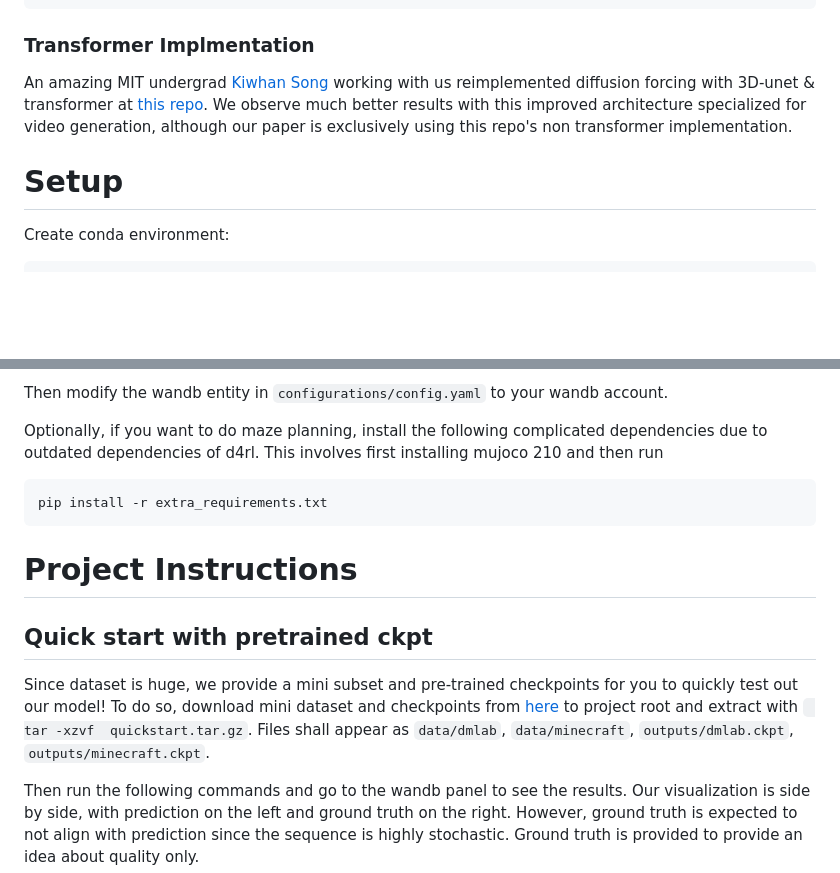
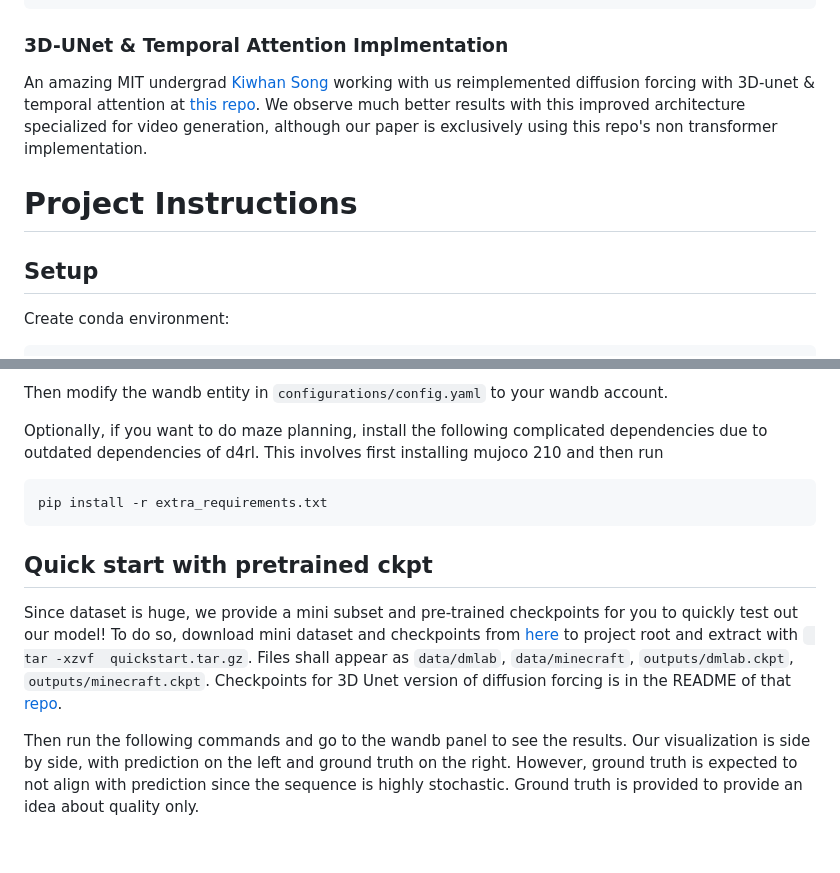
Before and after one commit to buoyancy99/diffusion-forcing, a Markdown page: README.md, 2 parts joined by grey strips. GitHub-like rendering; blank space fills up the shorter version.

Commit message:
update website about checkpoint of unet implementation

````diff
--- a/README.md
+++ b/README.md
@@ -23,11 +23,13 @@ This is the code base for our paper [Diffusion Forcing: Next-token Prediction Me
 }
 ```
 
-### Transformer Implmentation
+### 3D-UNet & Temporal Attention Implmentation
 
-An amazing MIT undergrad [Kiwhan Song](https://www.linkedin.com/in/kiwhan-song/) working with us reimplemented diffusion forcing with 3D-unet & transformer at [this repo](https://github.com/kwsong0113/diffusion-forcing-transformer). We observe much better results with this improved architecture specialized for video generation, although our paper is exclusively using this repo's non transformer implementation.
+An amazing MIT undergrad [Kiwhan Song](https://www.linkedin.com/in/kiwhan-song/) working with us reimplemented diffusion forcing with 3D-unet & temporal attention at [this repo](https://github.com/kwsong0113/diffusion-forcing-transformer). We observe much better results with this improved architecture specialized for video generation, although our paper is exclusively using this repo's non transformer implementation.
 
-# Setup
+# Project Instructions
+
+## Setup
 
 Create conda environment:
 
@@ -52,11 +54,9 @@ Optionally, if you want to do maze planning, install the following complicated d
 pip install -r extra_requirements.txt
 ```
 
-# Project Instructions
-
 ## Quick start with pretrained ckpt
 
-Since dataset is huge, we provide a mini subset and pre-trained checkpoints for you to quickly test out our model! To do so, download mini dataset and checkpoints from [here](https://drive.google.com/file/d/1UU_epzCAT7VLMLyHAsX2LusGCVeowDf8/view?usp=sharing) to project root and extract with ` tar -xzvf  quickstart.tar.gz`. Files shall appear as `data/dmlab`, `data/minecraft`, `outputs/dmlab.ckpt`, `outputs/minecraft.ckpt`.
+Since dataset is huge, we provide a mini subset and pre-trained checkpoints for you to quickly test out our model! To do so, download mini dataset and checkpoints from [here](https://drive.google.com/file/d/1UU_epzCAT7VLMLyHAsX2LusGCVeowDf8/view?usp=sharing) to project root and extract with ` tar -xzvf  quickstart.tar.gz`. Files shall appear as `data/dmlab`, `data/minecraft`, `outputs/dmlab.ckpt`, `outputs/minecraft.ckpt`. Checkpoints for 3D Unet version of diffusion forcing is in the README of that [repo](https://github.com/kwsong0113/diffusion-forcing-transformer).
 
 Then run the following commands and go to the wandb panel to see the results. Our visualization is side by side, with prediction on the left and ground truth on the right. However, ground truth is expected to not align with prediction since the sequence is highly stochastic. Ground truth is provided to provide an idea about quality only.
 
````
